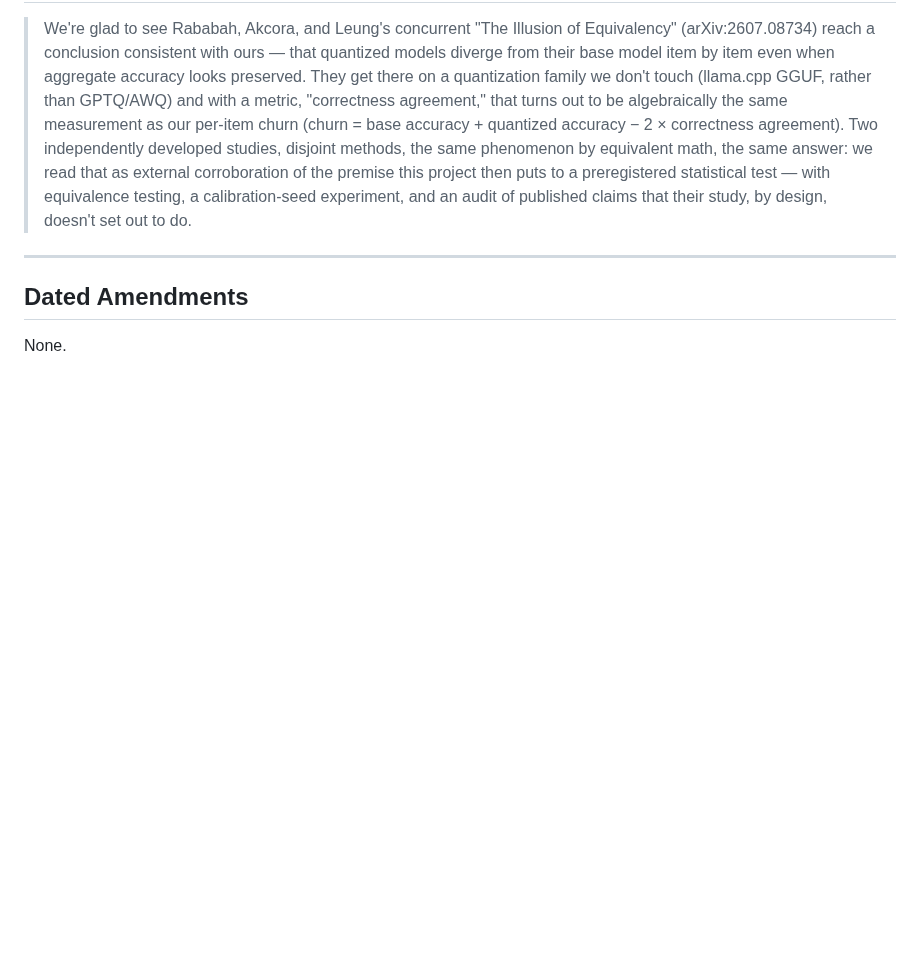
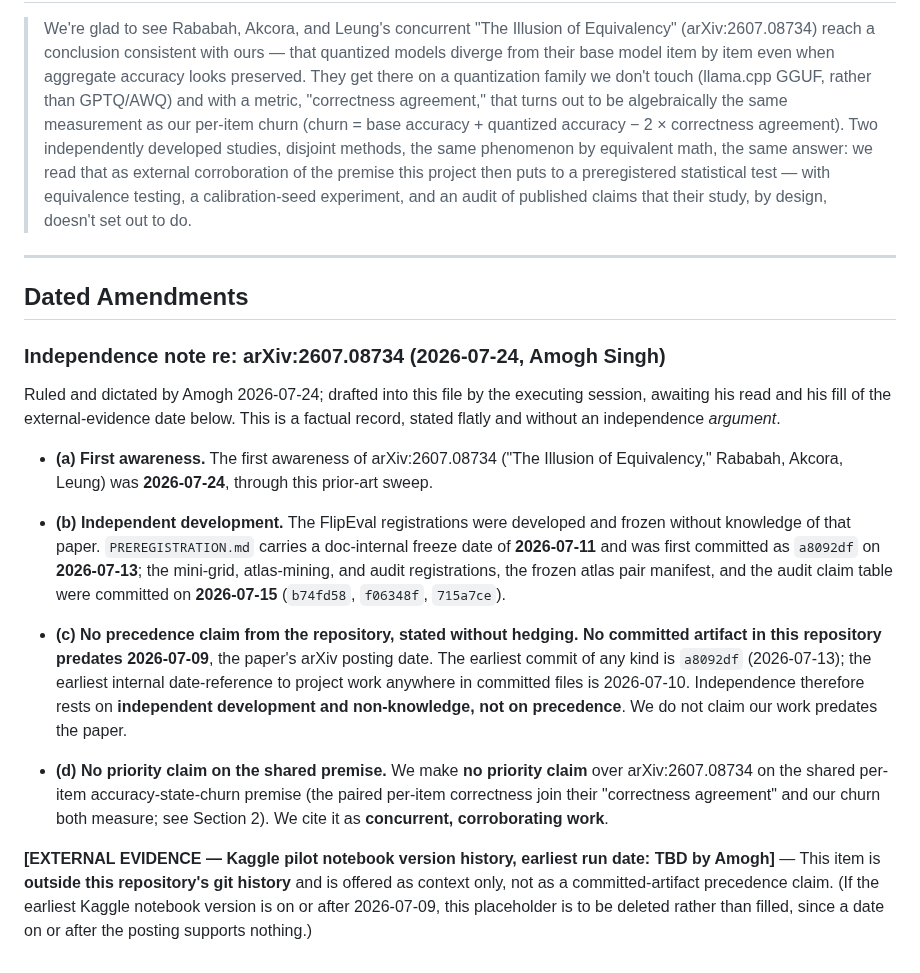
Before and after one commit to amoghsingh130/flipeval, a Markdown page: docs/PRIOR_ART_CONCURRENT_2026-07-24.md, the part around the change. GitHub-like rendering; blank space fills up the shorter version.

Commit message:
Prior-art note: dated independence note re 2607.08734 (fix 1, option 1)
Per Amogh's 2026-07-24 ruling: the true timeline, flatly, no pre-dating claim.
Records under his name (a) first awareness 2026-07-24 via this sweep; (b) the
registrations developed/frozen (doc-internal 07-11) and committed 07-13 (a8092df)
and 07-15 (b74fd58/f06348f/715a7ce) without knowledge of the paper; (c) without
hedging, that NO committed artifact in this repo predates 2026-07-09 (earliest
commit a8092df, 07-13), so independence rests on independent development and
non-knowledge, not precedence; (d) no priority claim on the shared per-item-churn
premise, cited as concurrent corroborating work.

Leaves one marked external-evidence placeholder (Kaggle pilot notebook earliest
run date, TBD by Amogh) labeled as outside this repo's history and context-only,
to be deleted rather than filled if the earliest version is >= 2026-07-09.
Drafted by the executing session, awaiting Amogh's read + date fill.

docs/ only, outside freeze fingerprint -> no freeze refresh or test gate.

```diff
--- a/docs/PRIOR_ART_CONCURRENT_2026-07-24.md
+++ b/docs/PRIOR_ART_CONCURRENT_2026-07-24.md
@@ -455,4 +455,38 @@ Citation keys are placeholders for `paper/refs.bib`: `TODO-illusion2026`
 
 ## Dated Amendments
 
-None.
+### Independence note re: arXiv:2607.08734 (2026-07-24, Amogh Singh)
+
+Ruled and dictated by Amogh 2026-07-24; drafted into this file by the executing
+session, awaiting his read and his fill of the external-evidence date below. This
+is a factual record, stated flatly and without an independence *argument*.
+
+- **(a) First awareness.** The first awareness of arXiv:2607.08734 ("The Illusion
+  of Equivalency," Rababah, Akcora, Leung) was **2026-07-24**, through this
+  prior-art sweep.
+
+- **(b) Independent development.** The FlipEval registrations were developed and
+  frozen without knowledge of that paper. `PREREGISTRATION.md` carries a
+  doc-internal freeze date of **2026-07-11** and was first committed as `a8092df`
+  on **2026-07-13**; the mini-grid, atlas-mining, and audit registrations, the
+  frozen atlas pair manifest, and the audit claim table were committed on
+  **2026-07-15** (`b74fd58`, `f06348f`, `715a7ce`).
+
+- **(c) No precedence claim from the repository, stated without hedging.** **No
+  committed artifact in this repository predates 2026-07-09**, the paper's arXiv
+  posting date. The earliest commit of any kind is `a8092df` (2026-07-13); the
+  earliest internal date-reference to project work anywhere in committed files is
+  2026-07-10. Independence therefore rests on **independent development and
+  non-knowledge, not on precedence**. We do not claim our work predates the paper.
+
+- **(d) No priority claim on the shared premise.** We make **no priority claim**
+  over arXiv:2607.08734 on the shared per-item accuracy-state-churn premise (the
+  paired per-item correctness join their "correctness agreement" and our churn
+  both measure; see Section 2). We cite it as **concurrent, corroborating work**.
+
+**[EXTERNAL EVIDENCE — Kaggle pilot notebook version history, earliest run date:
+TBD by Amogh]** — This item is **outside this repository's git history** and is
+offered as context only, not as a committed-artifact precedence claim. (If the
+earliest Kaggle notebook version is on or after 2026-07-09, this placeholder is to
+be deleted rather than filled, since a date on or after the posting supports
+nothing.)
```
